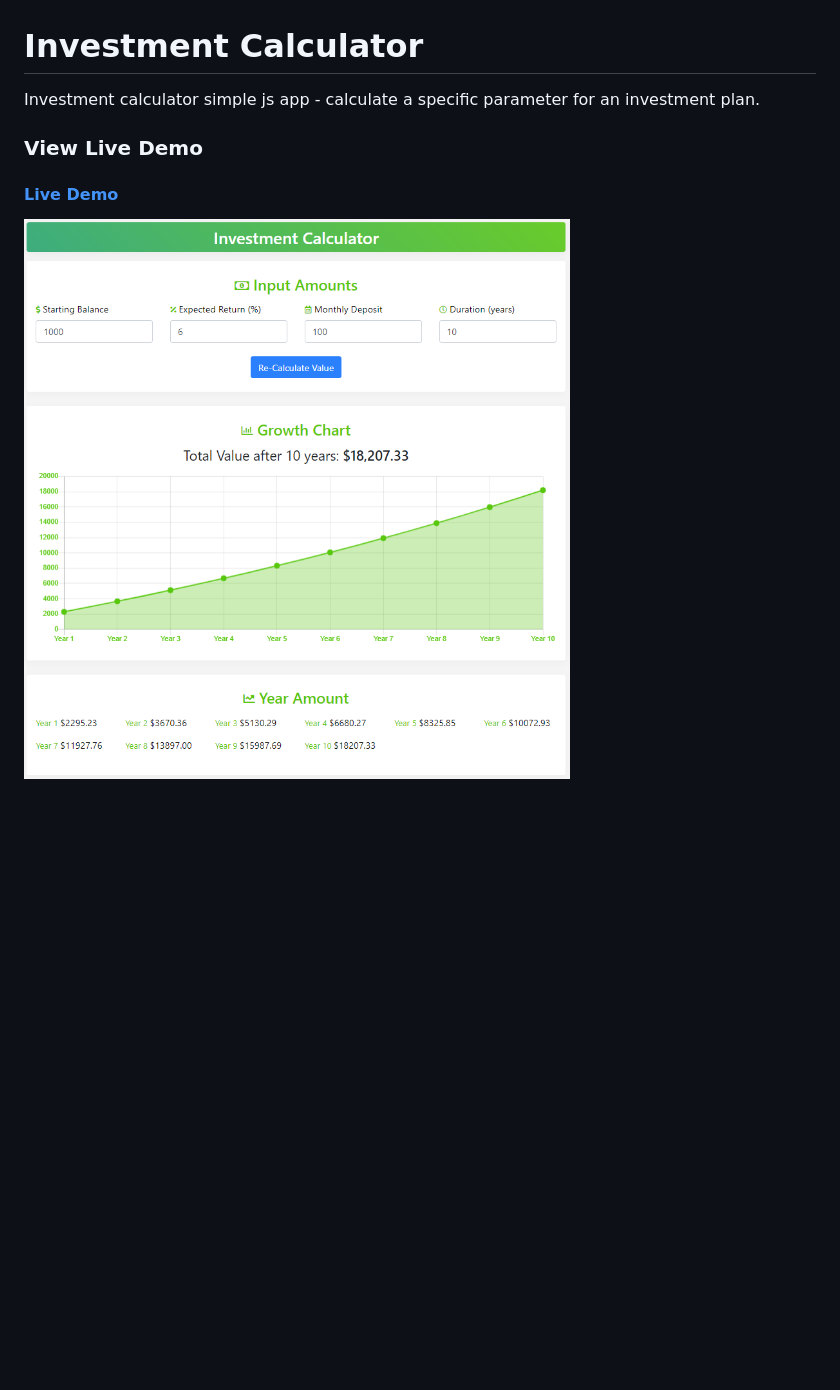
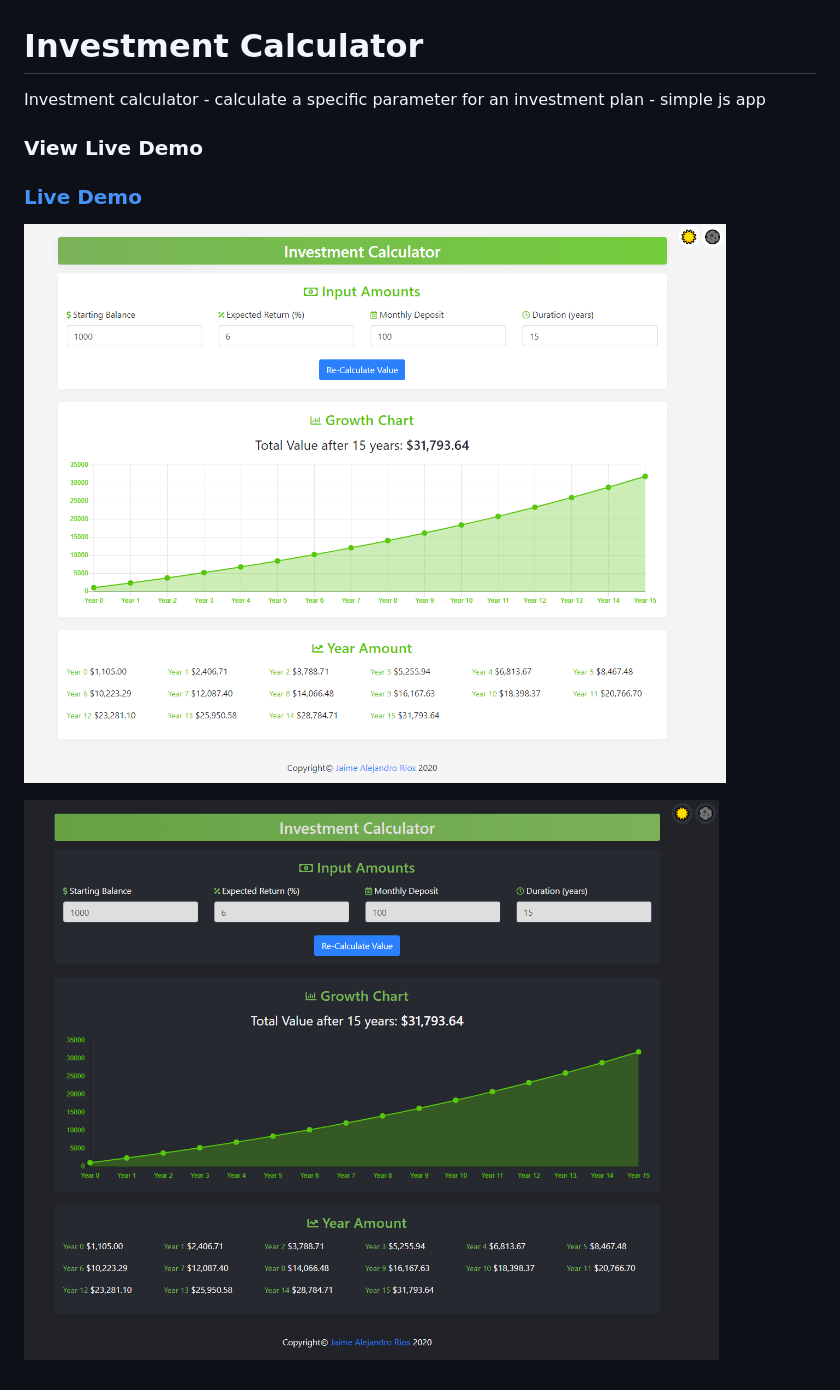
Before and after one commit to jaiimeriios/Investment-Calculator, a Markdown page: README.md, the part around the change. Drawn GitHub-style; pictures changed too: img/demo-dark.png (added), img/demo-light.png (added), img/demoImg.png (deleted); blank space fills up the shorter version.

Commit message:
Added Dark-Light Theme :sun_with_face: :new_moon_with_face:

```diff
--- a/README.md
+++ b/README.md
@@ -1,9 +1,11 @@
 # Investment Calculator
 
-Investment calculator simple js app - calculate a specific parameter for an investment plan.
+Investment calculator - calculate a specific parameter for an investment plan - simple js app
 
 ### View Live Demo
 
-#### [Live Demo](https://jaiimeriios.github.io/Investment-Calculator/)
+### [Live Demo](https://jaiimeriios.github.io/Investment-Calculator/)
 
-![Investment Calculator Image](https://raw.githubusercontent.com/jaiimeriios/Investment-Calculator/master/img/demoImg.png)
+![Investment Calculator Image Light](https://raw.githubusercontent.com/jaiimeriios/Investment-Calculator/master/img/demo-light.png)
+
+![Investment Calculator Image Dark](https://raw.githubusercontent.com/jaiimeriios/Investment-Calculator/master/img/demo-dark.png)
```
Also changed, not shown: 2 other files.
